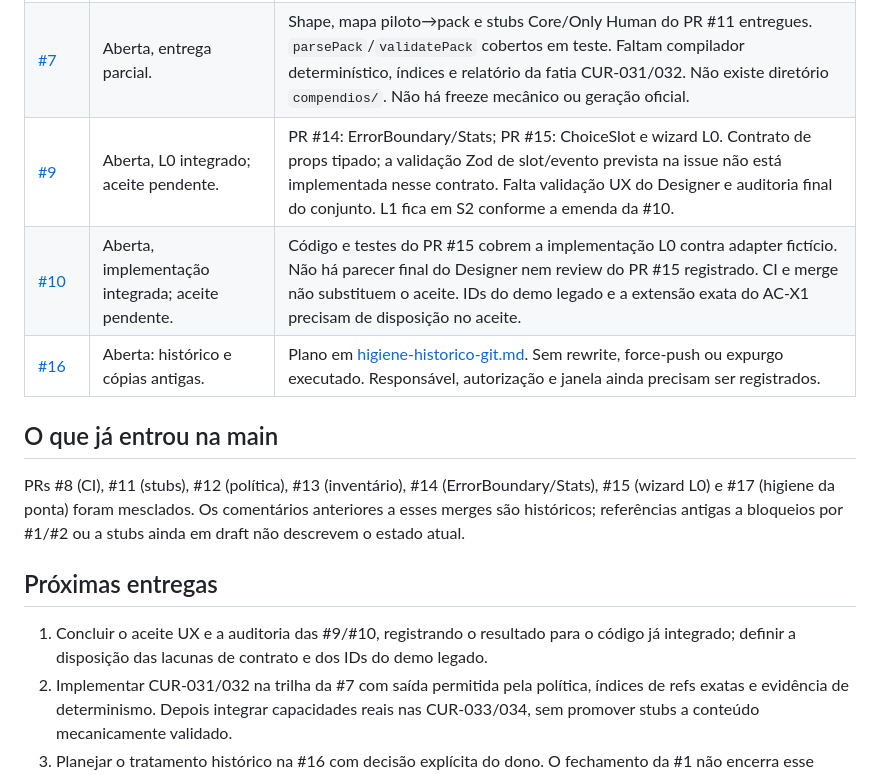
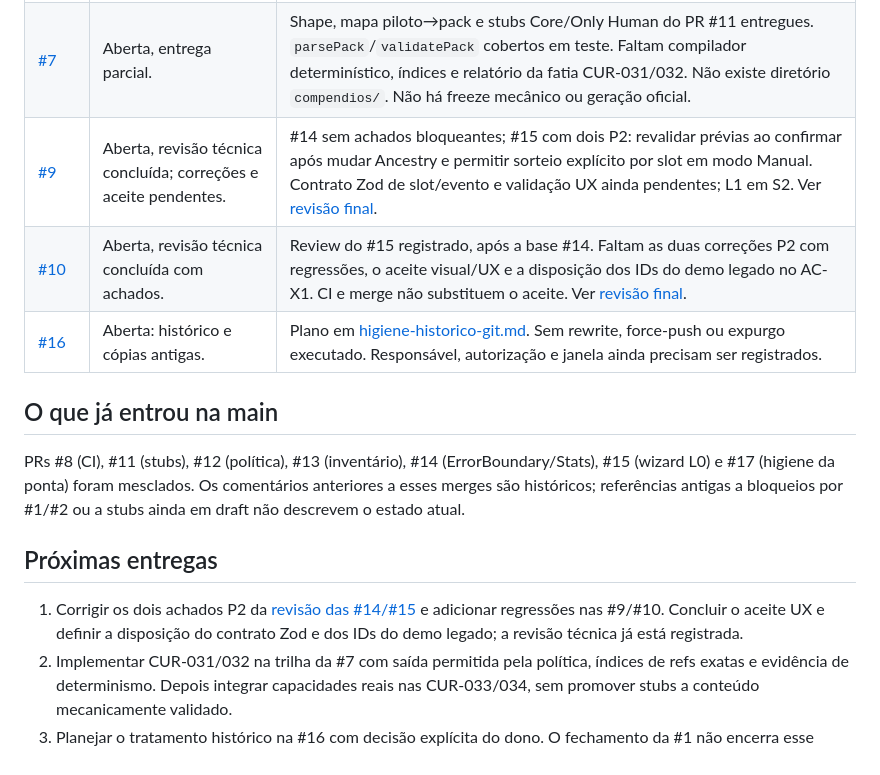
Before and after one commit to AntonioVCruz/sotdl-character-forge, a Markdown page: docs/estado-issues.md, the part around the change. Rendered like a GitHub page.

Commit message:
docs: conclui revisao tecnica dos PRs 14 e 15

```diff
--- a/docs/estado-issues.md
+++ b/docs/estado-issues.md
@@ -10,8 +10,8 @@ Conferência em 2026-10-30, a partir da `main`, dos arquivos efetivos e das disc
 | [#4](https://github.com/AntonioVCruz/sotdl-character-forge/issues/4), [#5](https://github.com/AntonioVCruz/sotdl-character-forge/issues/5) | Fechadas como duplicatas da #1. | Não são tarefas adicionais de limpeza. Escopo histórico residual na #16. |
 | [#6](https://github.com/AntonioVCruz/sotdl-character-forge/issues/6) | Fechada como duplicata da #2. | Classes e destinos incorporados na política consolidada. |
 | [#7](https://github.com/AntonioVCruz/sotdl-character-forge/issues/7) | Aberta, entrega parcial. | Shape, mapa piloto→pack e stubs Core/Only Human do PR #11 entregues. `parsePack`/`validatePack` cobertos em teste. Faltam compilador determinístico, índices e relatório da fatia CUR-031/032. Não existe diretório `compendios/`. Não há freeze mecânico ou geração oficial. |
-| [#9](https://github.com/AntonioVCruz/sotdl-character-forge/issues/9) | Aberta, L0 integrado; aceite pendente. | PR #14: ErrorBoundary/Stats; PR #15: ChoiceSlot e wizard L0. Contrato de props tipado; a validação Zod de slot/evento prevista na issue não está implementada nesse contrato. Falta validação UX do Designer e auditoria final do conjunto. L1 fica em S2 conforme a emenda da #10. |
-| [#10](https://github.com/AntonioVCruz/sotdl-character-forge/issues/10) | Aberta, implementação integrada; aceite pendente. | Código e testes do PR #15 cobrem a implementação L0 contra adapter fictício. Não há parecer final do Designer nem review do PR #15 registrado. CI e merge não substituem o aceite. IDs do demo legado e a extensão exata do AC-X1 precisam de disposição no aceite. |
+| [#9](https://github.com/AntonioVCruz/sotdl-character-forge/issues/9) | Aberta, revisão técnica concluída; correções e aceite pendentes. | #14 sem achados bloqueantes; #15 com dois P2: revalidar prévias ao confirmar após mudar Ancestry e permitir sorteio explícito por slot em modo Manual. Contrato Zod de slot/evento e validação UX ainda pendentes; L1 em S2. Ver [revisão final](revisao-pr14-pr15.md). |
+| [#10](https://github.com/AntonioVCruz/sotdl-character-forge/issues/10) | Aberta, revisão técnica concluída com achados. | Review do #15 registrado, após a base #14. Faltam as duas correções P2 com regressões, o aceite visual/UX e a disposição dos IDs do demo legado no AC-X1. CI e merge não substituem o aceite. Ver [revisão final](revisao-pr14-pr15.md). |
 | [#16](https://github.com/AntonioVCruz/sotdl-character-forge/issues/16) | Aberta: histórico e cópias antigas. | Plano em [higiene-historico-git.md](higiene-historico-git.md). Sem rewrite, force-push ou expurgo executado. Responsável, autorização e janela ainda precisam ser registrados. |
 
 ## O que já entrou na main
@@ -20,7 +20,7 @@ PRs #8 (CI), #11 (stubs), #12 (política), #13 (inventário), #14 (ErrorBoundary
 
 ## Próximas entregas
 
-1. Concluir o aceite UX e a auditoria das #9/#10, registrando o resultado para o código já integrado; definir a disposição das lacunas de contrato e dos IDs do demo legado.
+1. Corrigir os dois achados P2 da [revisão das #14/#15](revisao-pr14-pr15.md) e adicionar regressões nas #9/#10. Concluir o aceite UX e definir a disposição do contrato Zod e dos IDs do demo legado; a revisão técnica já está registrada.
 2. Implementar CUR-031/032 na trilha da #7 com saída permitida pela política, índices de refs exatas e evidência de determinismo. Depois integrar capacidades reais nas CUR-033/034, sem promover stubs a conteúdo mecanicamente validado.
 3. Planejar o tratamento histórico na #16 com decisão explícita do dono. O fechamento da #1 não encerra esse trabalho.
 
```
Also changed, not shown: docs/revisao-pr14-pr15.md (added, +54 -0 lines).
